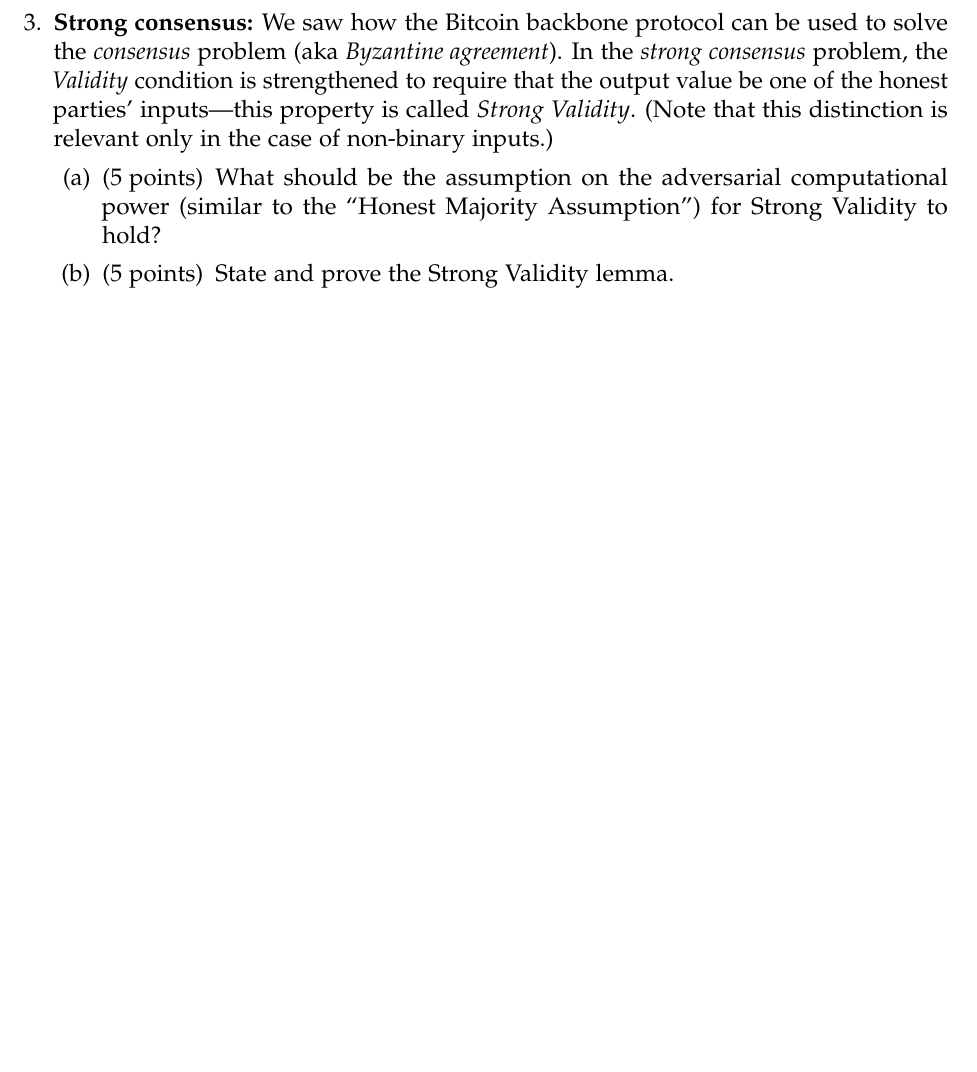
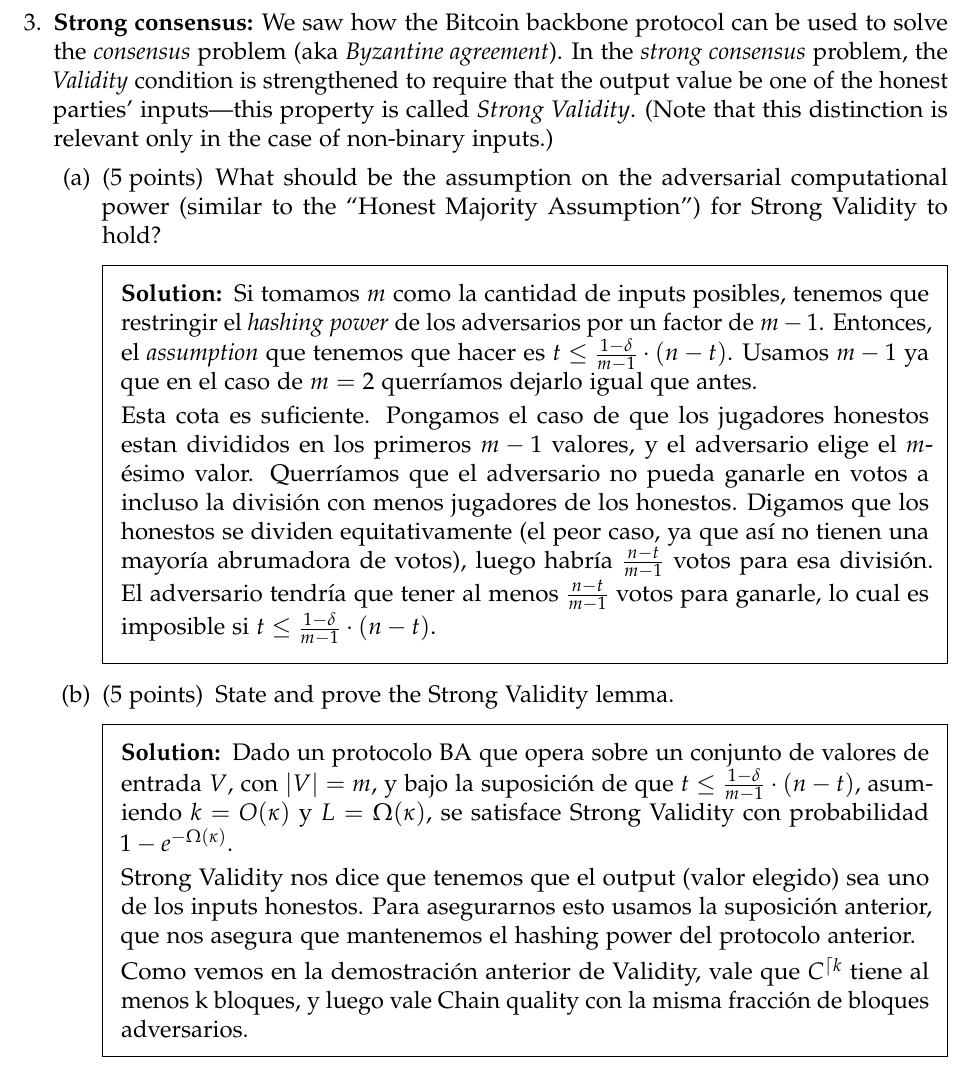
Before and after one commit to pedrofuentes79/Fundamentos-y-Aplicaciones-de-Blockchain, a LaTeX problem sheet (HW3/Blockchains_HW3.tex): part of page 7 of 12, cut so that both start at the same text, the shorter picture padded with empty space. Compiled offline with pdfLaTeX.

Commit message:
Termina ej3 (ponele) despuesde consiultas

```diff
--- a/HW3/Blockchains_HW3.tex
+++ b/HW3/Blockchains_HW3.tex
@@ -251,15 +251,24 @@ for a total of \numpoints \ points.
 
 \part[5] What should be the assumption on the adversarial computational power (similar to the ``Honest Majority Assumption'') for Strong Validity to hold?
 
-    %\begin{solution} %Uncomment and type your solution here
+    \begin{solution} %Uncomment and type your solution here
+        Si tomamos $m$ como la cantidad de inputs posibles,
+        tenemos que restringir el $\textit{hashing power}$ de los adversarios por un factor de $m - 1$. Entonces, el $\textit{assumption}$ que tenemos que hacer es $t \le \frac{1-\delta}{m-1} \cdot (n-t)$. Usamos $m-1$ ya que en el caso de $m = 2$ querríamos dejarlo igual que antes.
 
-    %\end{solution}
+        Esta cota es suficiente. Pongamos el caso de que los jugadores honestos estan divididos en los primeros $m-1$ valores, y el adversario elige el $m$-ésimo valor. Querríamos que el adversario no pueda ganarle en votos a incluso la división con menos jugadores de los honestos. Digamos que los honestos se dividen equitativamente (el peor caso, ya que así no tienen una mayoría abrumadora de votos), luego habría $\frac{n-t}{m-1}$ votos para esa división. El adversario tendría que tener al menos $\frac{n-t}{m-1}$ votos para ganarle, lo cual es imposible si $t \le \frac{1-\delta}{m-1} \cdot (n-t)$.
+    \end{solution}
 
 \part[5]  State and prove the Strong Validity lemma.
 
-    %\begin{solution} %Uncomment and type your solution here
 
-    %\end{solution}
+    \begin{solution} %Uncomment and type your solution here
+        Dado un protocolo BA que opera sobre un conjunto de valores de entrada $V$, con $|V| = m$, y bajo la suposición de que $t \le \frac{1-\delta}{m-1} \cdot (n-t)$, asumiendo $k = O(\kappa)$ y $L = \Omega(\kappa)$, se satisface Strong Validity con probabilidad $1 - e^{-\Omega(\kappa)}$.
+
+        Strong Validity nos dice que tenemos que el output (valor elegido) sea uno de los inputs honestos. Para asegurarnos esto usamos la suposición anterior, que nos asegura que mantenemos el hashing power del protocolo anterior.
+
+        Como vemos en la demostración anterior de Validity, vale que $C^{\lceil k}$ tiene al menos k bloques, y luego vale Chain quality con la misma fracción de bloques adversarios.
+
+    \end{solution}
 
 \end{parts}
 
```
Also changed, not shown: HW3/Blockchains_HW3.pdf.
